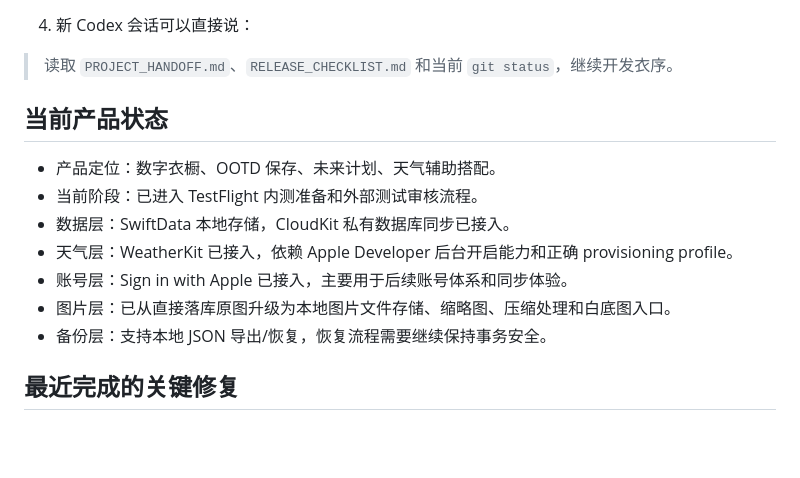
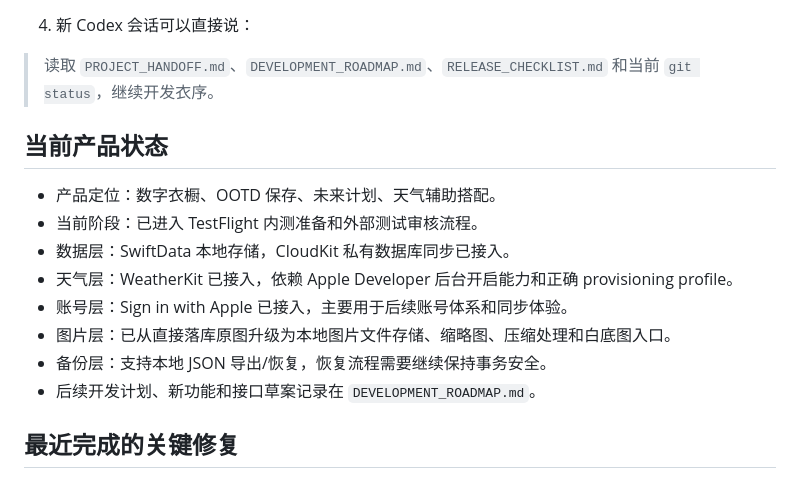
Before and after one commit to jhb175/wearorder-ios, a Markdown page: PROJECT_HANDOFF.md, the part around the change. GitHub-like rendering; blank space fills up the shorter version.

Commit message:
Document WearOrder development roadmap
Repo: https://github.com/jhb175/wearorder-ios

```diff
--- a/PROJECT_HANDOFF.md
+++ b/PROJECT_HANDOFF.md
@@ -26,7 +26,7 @@ open 衣橱存储.xcodeproj
 
 4. 新 Codex 会话可以直接说：
 
-> 读取 `PROJECT_HANDOFF.md`、`RELEASE_CHECKLIST.md` 和当前 `git status`，继续开发衣序。
+> 读取 `PROJECT_HANDOFF.md`、`DEVELOPMENT_ROADMAP.md`、`RELEASE_CHECKLIST.md` 和当前 `git status`，继续开发衣序。
 
 ## 当前产品状态
 
@@ -37,6 +37,7 @@ open 衣橱存储.xcodeproj
 - 账号层：Sign in with Apple 已接入，主要用于后续账号体系和同步体验。
 - 图片层：已从直接落库原图升级为本地图片文件存储、缩略图、压缩处理和白底图入口。
 - 备份层：支持本地 JSON 导出/恢复，恢复流程需要继续保持事务安全。
+- 后续开发计划、新功能和接口草案记录在 `DEVELOPMENT_ROADMAP.md`。
 
 ## 最近完成的关键修复
 
```
Also changed, not shown: DEVELOPMENT_ROADMAP.md (added, +267 -0 lines).
